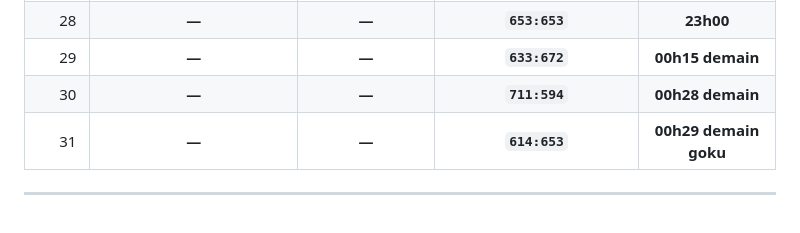
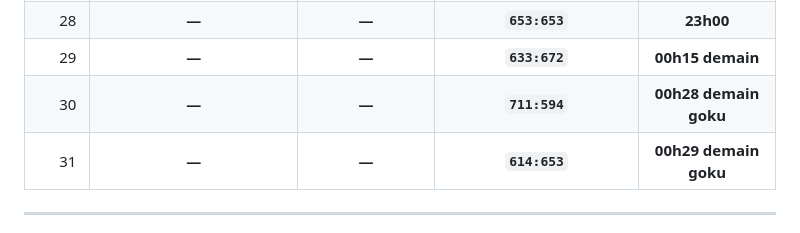
Before and after one commit to trade25100/goodgamestudios, a Markdown page: README.md, the part around the change. GitHub-like rendering.

```diff
--- a/README.md
+++ b/README.md
@@ -42,7 +42,7 @@ Les deux listes sont classées séparément par **ordre chronologique**, de l'he
 |   27 |               **—**               |       **—**      |            **`653:614`**           |     **23h00**    |
 |   28 |               **—**               |       **—**      |            **`653:653`**           |     **23h00**    |
 |   29 |               **—**               |       **—**      |            **`633:672`**           | **00h15 demain** |
-|   30 |               **—**               |       **—**      |            **`711:594`**           | **00h28 demain** |
+|   30 |               **—**               |       **—**      |            **`711:594`**           | **00h28 demain goku** |
 |   31 |               **—**               |       **—**      |            **`614:653`**           | **00h29 demain goku** |
 
 ---
```
